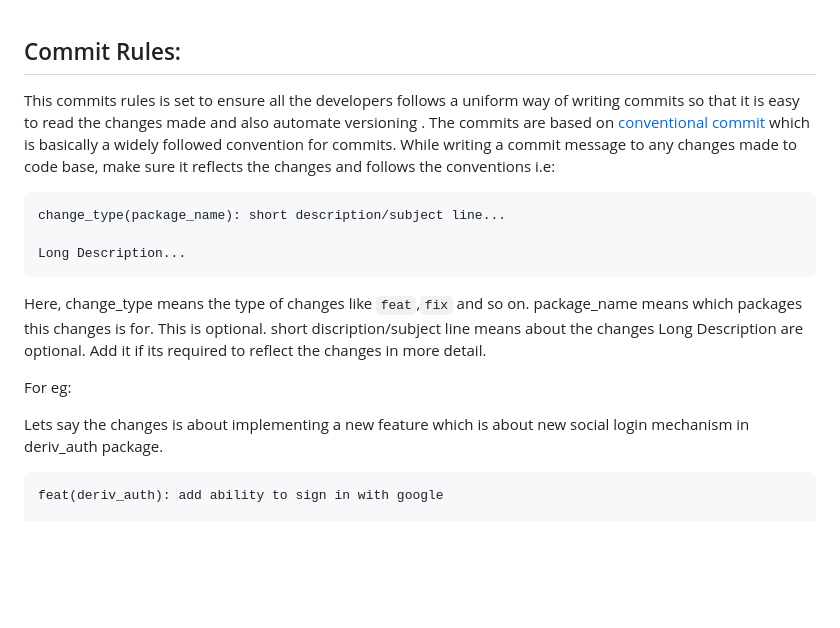
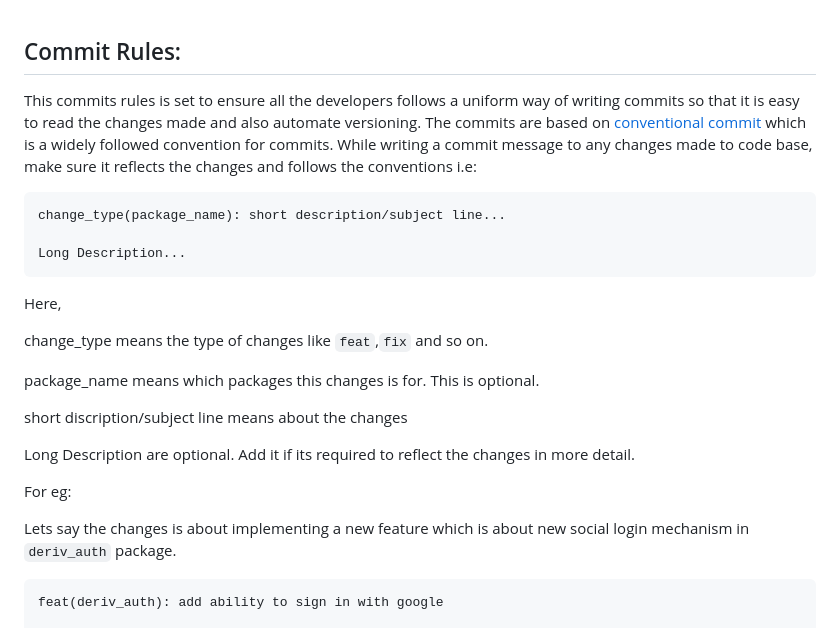
Before and after one commit to sagar-deriv/flutter_git_demo, a Markdown page: GIT_RULES.md, the part around the change. Drawn GitHub-style; blank space fills up the shorter version.

Commit message:
docs: update git rules for commit

````diff
--- a/GIT_RULES.md
+++ b/GIT_RULES.md
@@ -1,7 +1,7 @@
 ## Commit Rules:
 
-This commits rules is set to ensure all the developers follows a uniform way of writing commits so that it is easy to read the changes made and also automate versioning .
-The commits are based on [conventional commit](https://www.conventionalcommits.org/en/v1.0.0/) which is basically a widely followed convention for commits. While writing a commit message to any changes made to code base, make sure it reflects the changes and follows the conventions i.e:
+This commits rules is set to ensure all the developers follows a uniform way of writing commits so that it is easy to read the changes made and also automate versioning.
+The commits are based on [conventional commit](https://www.conventionalcommits.org/en/v1.0.0/) which is a widely followed convention for commits. While writing a commit message to any changes made to code base, make sure it reflects the changes and follows the conventions i.e:
 
 ```
 change_type(package_name): short description/subject line...
@@ -10,14 +10,18 @@ Long Description...
 ```
 
 Here,
+
 change_type means the type of changes like `feat`,`fix` and so on.
+
 package_name means which packages this changes is for. This is optional.
+
 short discription/subject line means about the changes
+
 Long Description are optional. Add it if its required to reflect the changes in more detail.
 
 For eg:
 
-Lets say the changes is about implementing a new feature which is about new social login mechanism in deriv_auth package.
+Lets say the changes is about implementing a new feature which is about new social login mechanism in `deriv_auth` package.
 
 ```
 feat(deriv_auth): add ability to sign in with google
````
